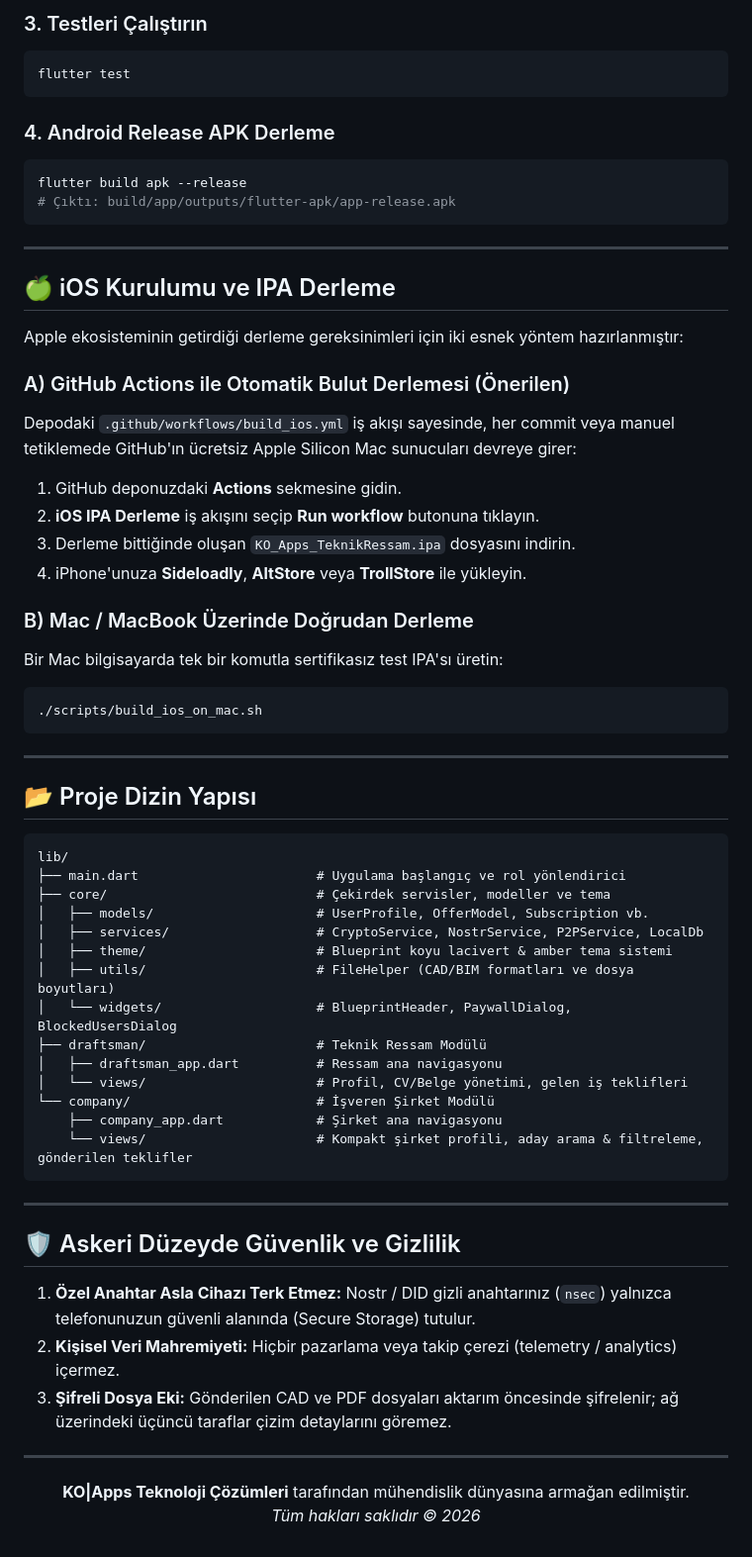
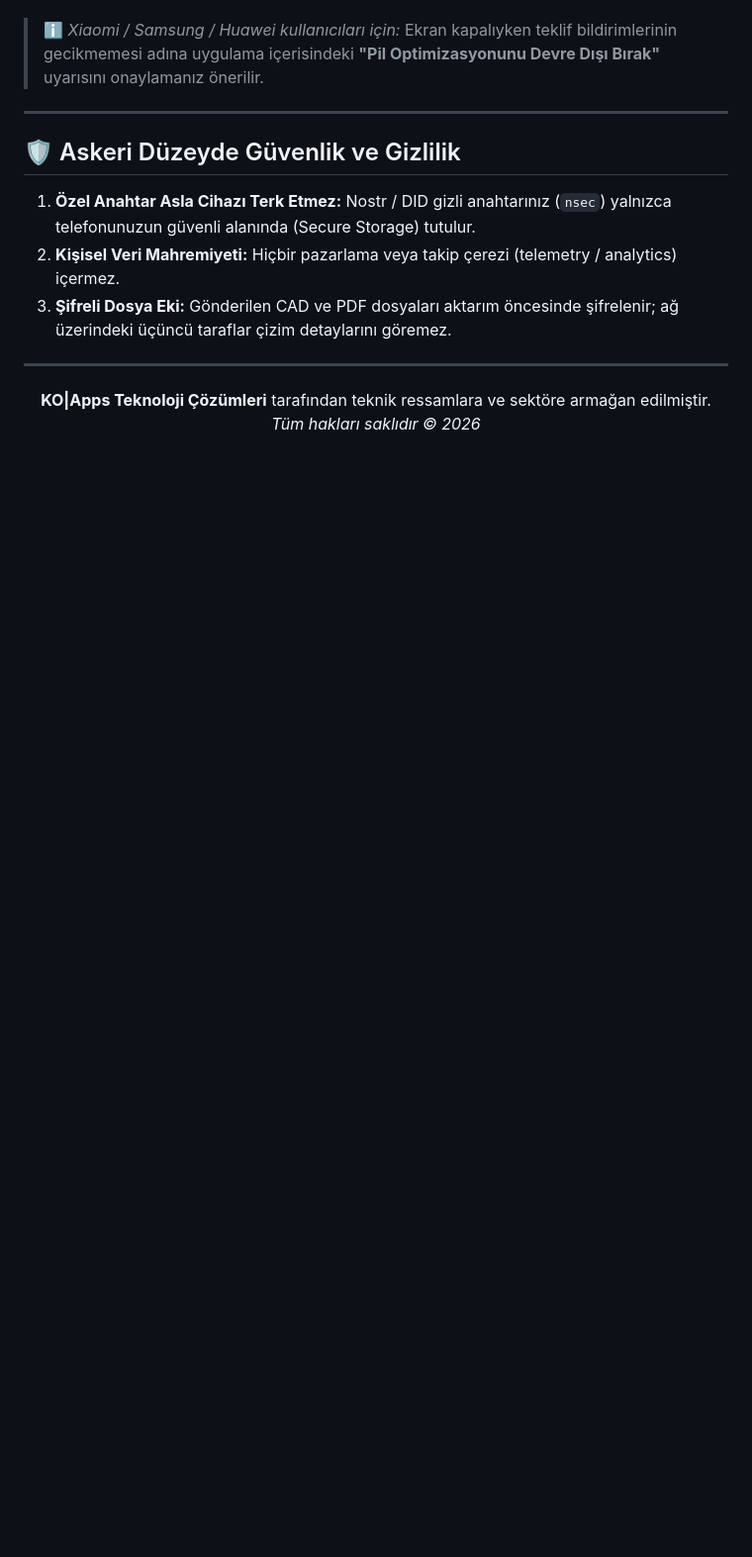
Before and after one commit to KOApps-ui/teknikressamlar, a Markdown page: README.md, the part around one of its changes. Shown at 99% size. Drawn GitHub-style; blank space fills up the shorter version.

````diff
--- a/README.md
+++ b/README.md
@@ -127,53 +103,4 @@ flutter pub get
-### 3. Testleri Çalıştırın
-```bash
-flutter test
-```
-
-### 4. Android Release APK Derleme
-```bash
-flutter build apk --release
-# Çıktı: build/app/outputs/flutter-apk/app-release.apk
-```
-
----
-
-## 🍏 iOS Kurulumu ve IPA Derleme
-
-Apple ekosisteminin getirdiği derleme gereksinimleri için iki esnek yöntem hazırlanmıştır:
-
-### A) GitHub Actions ile Otomatik Bulut Derlemesi (Önerilen)
-Depodaki `.github/workflows/build_ios.yml` iş akışı sayesinde, her commit veya manuel tetiklemede GitHub'ın ücretsiz Apple Silicon Mac sunucuları devreye girer:
-1. GitHub deponuzdaki **Actions** sekmesine gidin.
-2. **iOS IPA Derleme** iş akışını seçip **Run workflow** butonuna tıklayın.
-3. Derleme bittiğinde oluşan `KO_Apps_TeknikRessam.ipa` dosyasını indirin.
-4. iPhone'unuza **Sideloadly**, **AltStore** veya **TrollStore** ile yükleyin.
-
-### B) Mac / MacBook Üzerinde Doğrudan Derleme
-Bir Mac bilgisayarda tek bir komutla sertifikasız test IPA'sı üretin:
-```bash
-./scripts/build_ios_on_mac.sh
-```
-
----
-
-## 📂 Proje Dizin Yapısı
-
-```
-lib/
-├── main.dart                       # Uygulama başlangıç ve rol yönlendirici
-├── core/                           # Çekirdek servisler, modeller ve tema
-│   ├── models/                     # UserProfile, OfferModel, Subscription vb.
-│   ├── services/                   # CryptoService, NostrService, P2PService, LocalDb
-│   ├── theme/                      # Blueprint koyu lacivert & amber tema sistemi
-│   ├── utils/                      # FileHelper (CAD/BIM formatları ve dosya boyutları)
-│   └── widgets/                    # BlueprintHeader, PaywallDialog, BlockedUsersDialog
-├── draftsman/                      # Teknik Ressam Modülü
-│   ├── draftsman_app.dart          # Ressam ana navigasyonu
-│   └── views/                      # Profil, CV/Belge yönetimi, gelen iş teklifleri
-└── company/                        # İşveren Şirket Modülü
-    ├── company_app.dart            # Şirket ana navigasyonu
-    └── views/                      # Kompakt şirket profili, aday arama & filtreleme, gönderilen teklifler
-```
+> ℹ️ *Xiaomi / Samsung / Huawei kullanıcıları için:* Ekran kapalıyken teklif bildirimlerinin gecikmemesi adına uygulama içerisindeki **"Pil Optimizasyonunu Devre Dışı Bırak"** uyarısını onaylamanız önerilir.
 
 ---
 
@@ -187,7 +114,7 @@ lib/
 
 <div align="center">
 
-**KO|Apps Teknoloji Çözümleri** tarafından mühendislik dünyasına armağan edilmiştir.
+**KO|Apps Teknoloji Çözümleri** tarafından teknik ressamlara ve sektöre armağan edilmiştir.
 *Tüm hakları saklıdır © 2026*
 
 </div>
````
Also changed, not shown: other parts of README.md (+27 -51 lines).
